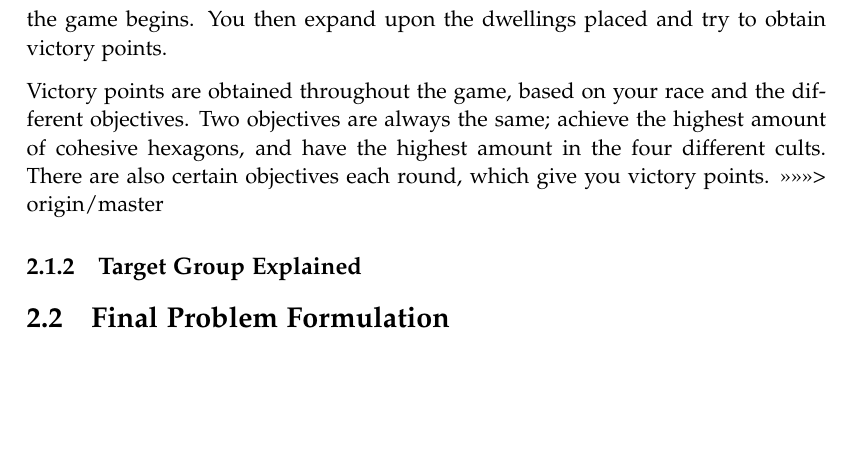
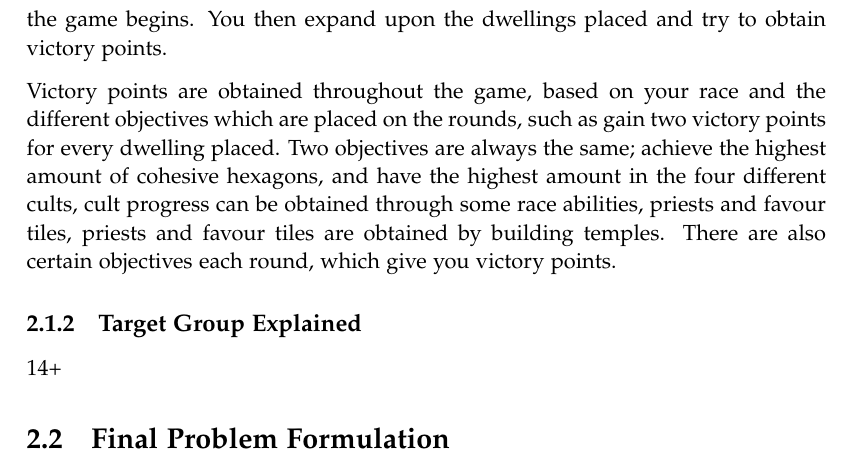
Before and after one commit to kaas-/mta15341-report, a LaTeX thesis (master.tex, which reads sections/Initialproblem.tex): part of page 15 of 19, cut so that both start at the same text, the shorter picture padded with empty space. Compiled offline with pdfLaTeX.

Commit message:
Terra mystica

```diff
--- a/sections/Initialproblem.tex
+++ b/sections/Initialproblem.tex
@@ -119,9 +119,8 @@ Terra Mystica is a strategy board game, for 2-5 players where the winner is the
 
 In the beginning of the game you choose 1 of 14 races that you are going to play. Each race have special abilities, some of which let you gain victory points based on certain conditions, where others give you the ability to expand faster. When all players have chosen a race the first player then places a dwelling and the player to the left then places theirs. When the last player places dwellings they place two, then the player to the right places their second. When it's the starting player again the game begins. You then expand upon the dwellings placed and try to obtain victory points.
 
-Victory points are obtained throughout the game, based on your race and the different objectives. Two objectives are always the same; achieve the highest amount of cohesive hexagons, and have the highest amount in the four different cults. There are also certain objectives each round, which give you victory points.
->>>>>>> origin/master
+Victory points are obtained throughout the game, based on your race and the different objectives which are placed on the rounds, such as gain two victory points for every dwelling placed. Two objectives are always the same; achieve the highest amount of cohesive hexagons, and have the highest amount in the four different cults, cult progress can be obtained through some race abilities, priests and favour tiles, priests and favour tiles are obtained by building temples. There are also certain objectives each round, which give you victory points.
 
 \subsection{Target Group Explained}
-
+14+
 \section{Final Problem Formulation}\label{sec:finalprob}
```
